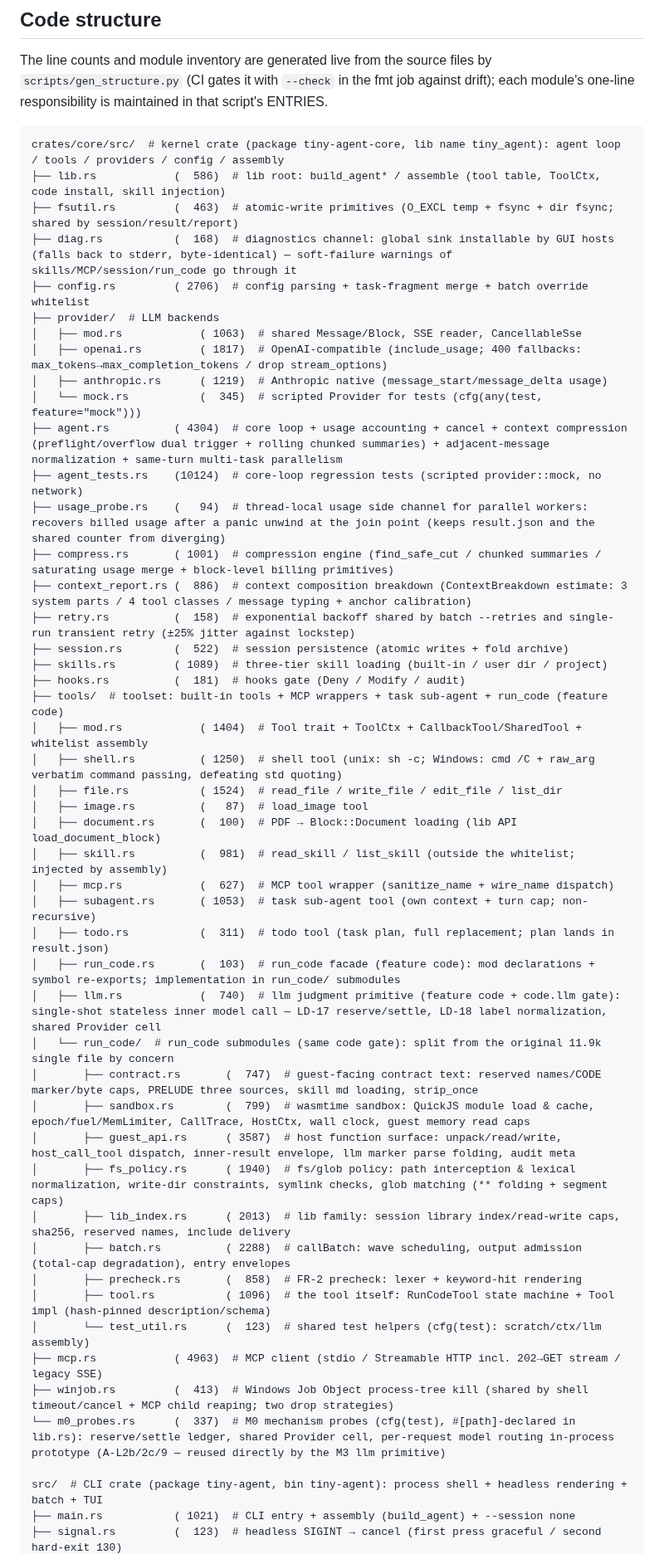
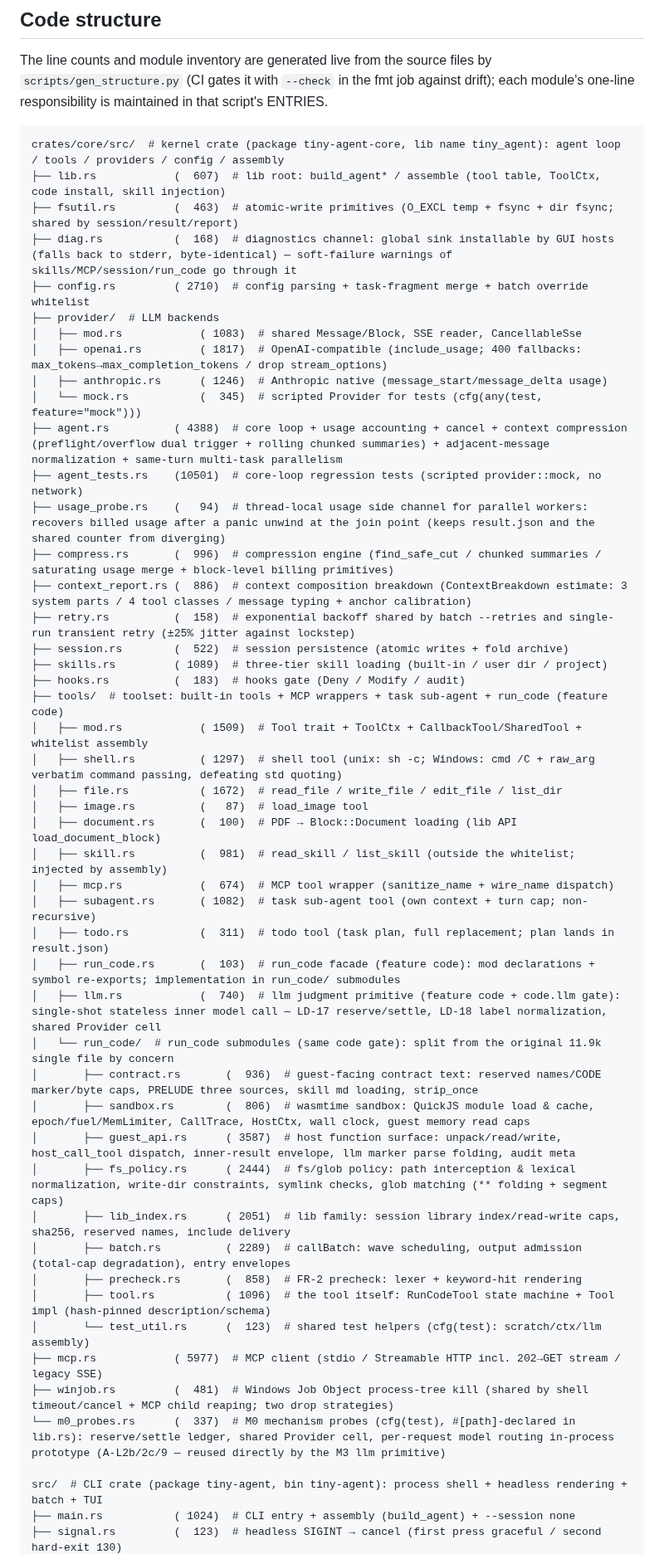
Before and after one commit to chenpu17/TinyAgent, a Markdown page: README.md, the part around one of its changes. Shown at 83% size. Drawn GitHub-style.

Commit message:
docs: 代码结构树行数按本轮改动重生成（gen_structure --write）

````diff
--- a/README.md
+++ b/README.md
@@ -1456,50 +1456,50 @@ one-line responsibility is maintained in that script's ENTRIES.
 <!-- BEGIN CODE STRUCTURE (generated by scripts/gen_structure.py) -->
 ```text
 crates/core/src/  # kernel crate (package tiny-agent-core, lib name tiny_agent): agent loop / tools / providers / config / assembly
-├── lib.rs            (  586)  # lib root: build_agent* / assemble (tool table, ToolCtx, code install, skill injection)
+├── lib.rs            (  607)  # lib root: build_agent* / assemble (tool table, ToolCtx, code install, skill injection)
 ├── fsutil.rs         (  463)  # atomic-write primitives (O_EXCL temp + fsync + dir fsync; shared by session/result/report)
 ├── diag.rs           (  168)  # diagnostics channel: global sink installable by GUI hosts (falls back to stderr, byte-identical) — soft-failure warnings of skills/MCP/session/run_code go through it
-├── config.rs         ( 2706)  # config parsing + task-fragment merge + batch override whitelist
+├── config.rs         ( 2710)  # config parsing + task-fragment merge + batch override whitelist
 ├── provider/  # LLM backends
-│   ├── mod.rs            ( 1063)  # shared Message/Block, SSE reader, CancellableSse
+│   ├── mod.rs            ( 1083)  # shared Message/Block, SSE reader, CancellableSse
 │   ├── openai.rs         ( 1817)  # OpenAI-compatible (include_usage; 400 fallbacks: max_tokens→max_completion_tokens / drop stream_options)
-│   ├── anthropic.rs      ( 1219)  # Anthropic native (message_start/message_delta usage)
+│   ├── anthropic.rs      ( 1246)  # Anthropic native (message_start/message_delta usage)
 │   └── mock.rs           (  345)  # scripted Provider for tests (cfg(any(test, feature="mock")))
-├── agent.rs          ( 4304)  # core loop + usage accounting + cancel + context compression (preflight/overflow dual trigger + rolling chunked summaries) + adjacent-message normalization + same-turn multi-task parallelism
-├── agent_tests.rs    (10124)  # core-loop regression tests (scripted provider::mock, no network)
+├── agent.rs          ( 4388)  # core loop + usage accounting + cancel + context compression (preflight/overflow dual trigger + rolling chunked summaries) + adjacent-message normalization + same-turn multi-task parallelism
+├── agent_tests.rs    (10501)  # core-loop regression tests (scripted provider::mock, no network)
 ├── usage_probe.rs    (   94)  # thread-local usage side channel for parallel workers: recovers billed usage after a panic unwind at the join point (keeps result.json and the shared counter from diverging)
-├── compress.rs       ( 1001)  # compression engine (find_safe_cut / chunked summaries / saturating usage merge + block-level billing primitives)
+├── compress.rs       (  996)  # compression engine (find_safe_cut / chunked summaries / saturating usage merge + block-level billing primitives)
 ├── context_report.rs (  886)  # context composition breakdown (ContextBreakdown estimate: 3 system parts / 4 tool classes / message typing + anchor calibration)
 ├── retry.rs          (  158)  # exponential backoff shared by batch --retries and single-run transient retry (±25% jitter against lockstep)
 ├── session.rs        (  522)  # session persistence (atomic writes + fold archive)
 ├── skills.rs         ( 1089)  # three-tier skill loading (built-in / user dir / project)
-├── hooks.rs          (  181)  # hooks gate (Deny / Modify / audit)
+├── hooks.rs          (  183)  # hooks gate (Deny / Modify / audit)
 ├── tools/  # toolset: built-in tools + MCP wrappers + task sub-agent + run_code (feature code)
-│   ├── mod.rs            ( 1404)  # Tool trait + ToolCtx + CallbackTool/SharedTool + whitelist assembly
-│   ├── shell.rs          ( 1250)  # shell tool (unix: sh -c; Windows: cmd /C + raw_arg verbatim command passing, defeating std quoting)
-│   ├── file.rs           ( 1524)  # read_file / write_file / edit_file / list_dir
+│   ├── mod.rs            ( 1509)  # Tool trait + ToolCtx + CallbackTool/SharedTool + whitelist assembly
+│   ├── shell.rs          ( 1297)  # shell tool (unix: sh -c; Windows: cmd /C + raw_arg verbatim command passing, defeating std quoting)
+│   ├── file.rs           ( 1672)  # read_file / write_file / edit_file / list_dir
 │   ├── image.rs          (   87)  # load_image tool
 │   ├── document.rs       (  100)  # PDF → Block::Document loading (lib API load_document_block)
 │   ├── skill.rs          (  981)  # read_skill / list_skill (outside the whitelist; injected by assembly)
-│   ├── mcp.rs            (  627)  # MCP tool wrapper (sanitize_name + wire_name dispatch)
-│   ├── subagent.rs       ( 1053)  # task sub-agent tool (own context + turn cap; non-recursive)
+│   ├── mcp.rs            (  674)  # MCP tool wrapper (sanitize_name + wire_name dispatch)
+│   ├── subagent.rs       ( 1082)  # task sub-agent tool (own context + turn cap; non-recursive)
 │   ├── todo.rs           (  311)  # todo tool (task plan, full replacement; plan lands in result.json)
 │   ├── run_code.rs       (  103)  # run_code facade (feature code): mod declarations + symbol re-exports; implementation in run_code/ submodules
 │   ├── llm.rs            (  740)  # llm judgment primitive (feature code + code.llm gate): single-shot stateless inner model call — LD-17 reserve/settle, LD-18 label normalization, shared Provider cell
 │   └── run_code/  # run_code submodules (same code gate): split from the original 11.9k single file by concern
-│       ├── contract.rs       (  747)  # guest-facing contract text: reserved names/CODE marker/byte caps, PRELUDE three sources, skill md loading, strip_once
-│       ├── sandbox.rs        (  799)  # wasmtime sandbox: QuickJS module load & cache, epoch/fuel/MemLimiter, CallTrace, HostCtx, wall clock, guest memory read caps
+│       ├── contract.rs       (  936)  # guest-facing contract text: reserved names/CODE marker/byte caps, PRELUDE three sources, skill md loading, strip_once
+│       ├── sandbox.rs        (  806)  # wasmtime sandbox: QuickJS module load & cache, epoch/fuel/MemLimiter, CallTrace, HostCtx, wall clock, guest memory read caps
 │       ├── guest_api.rs      ( 3587)  # host function surface: unpack/read/write, host_call_tool dispatch, inner-result envelope, llm marker parse folding, audit meta
-│       ├── fs_policy.rs      ( 1940)  # fs/glob policy: path interception & lexical normalization, write-dir constraints, symlink checks, glob matching (** folding + segment caps)
-│       ├── lib_index.rs      ( 2013)  # lib family: session library index/read-write caps, sha256, reserved names, include delivery
-│       ├── batch.rs          ( 2288)  # callBatch: wave scheduling, output admission (total-cap degradation), entry envelopes
+│       ├── fs_policy.rs      ( 2444)  # fs/glob policy: path interception & lexical normalization, write-dir constraints, symlink checks, glob matching (** folding + segment caps)
+│       ├── lib_index.rs      ( 2051)  # lib family: session library index/read-write caps, sha256, reserved names, include delivery
+│       ├── batch.rs          ( 2289)  # callBatch: wave scheduling, output admission (total-cap degradation), entry envelopes
 │       ├── precheck.rs       (  858)  # FR-2 precheck: lexer + keyword-hit rendering
 │       ├── tool.rs           ( 1096)  # the tool itself: RunCodeTool state machine + Tool impl (hash-pinned description/schema)
 │       └── test_util.rs      (  123)  # shared test helpers (cfg(test): scratch/ctx/llm assembly)
-├── mcp.rs            ( 4963)  # MCP client (stdio / Streamable HTTP incl. 202→GET stream / legacy SSE)
-├── winjob.rs         (  413)  # Windows Job Object process-tree kill (shared by shell timeout/cancel + MCP child reaping; two drop strategies)
+├── mcp.rs            ( 5977)  # MCP client (stdio / Streamable HTTP incl. 202→GET stream / legacy SSE)
+├── winjob.rs         (  481)  # Windows Job Object process-tree kill (shared by shell timeout/cancel + MCP child reaping; two drop strategies)
 └── m0_probes.rs      (  337)  # M0 mechanism probes (cfg(test), #[path]-declared in lib.rs): reserve/settle ledger, shared Provider cell, per-request model routing in-process prototype (A-L2b/2c/9 — reused directly by the M3 llm primitive)
 
 src/  # CLI crate (package tiny-agent, bin tiny-agent): process shell + headless rendering + batch + TUI
-├── main.rs           ( 1021)  # CLI entry + assembly (build_agent) + --session none
+├── main.rs           ( 1024)  # CLI entry + assembly (build_agent) + --session none
 ├── signal.rs         (  123)  # headless SIGINT → cancel (first press graceful / second hard-exit 130)
````
Also changed, not shown: other parts of README.md (+7 -7 lines), README.zh-CN.md (+28 -28 lines).
